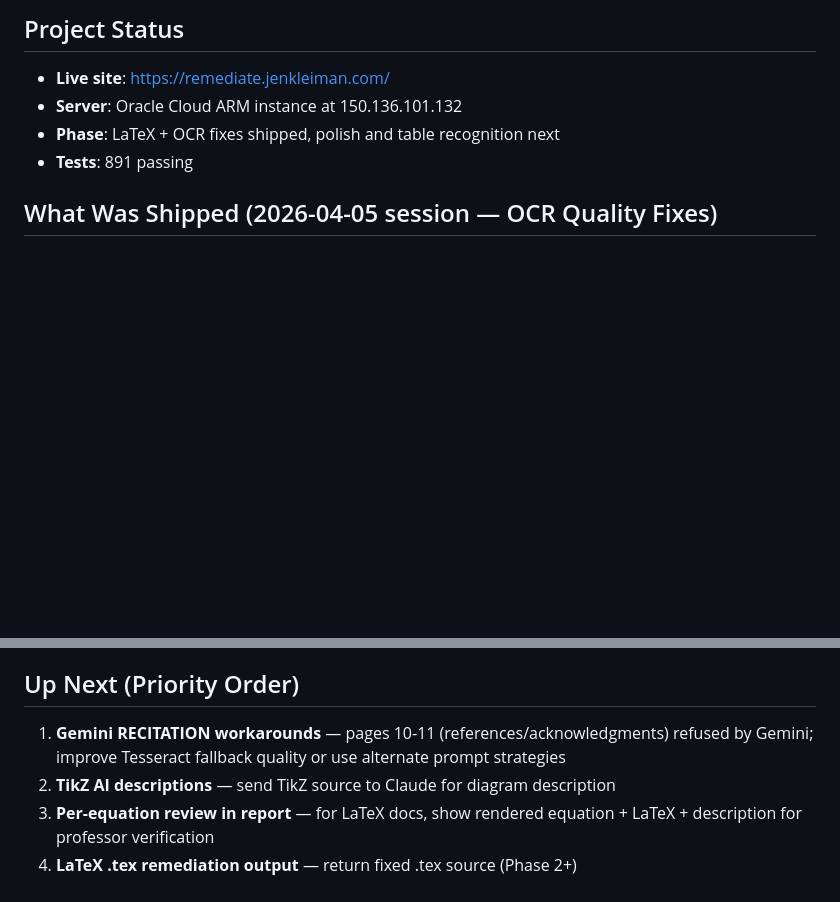
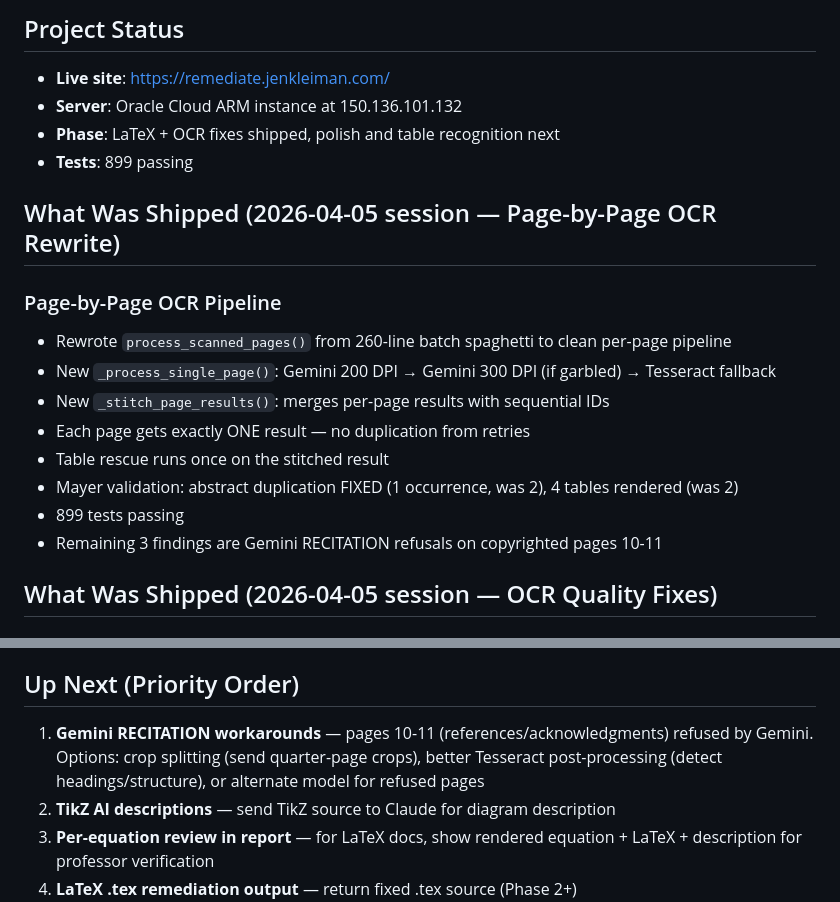
Before and after one commit to jenniferbk/WCAGproject, a Markdown page: NOW.md, 2 parts joined by grey strips. Rendered like a GitHub page; blank space fills up the shorter version.

Commit message:
Update NOW.md: page-by-page OCR rewrite shipped, 899 tests
Duplication eliminated, 4 tables rendering. Remaining findings are
Gemini RECITATION refusals on copyrighted content.

Co-Authored-By: Claude Opus 4.6 (1M context) <noreply@anthropic.com>

```diff
--- a/NOW.md
+++ b/NOW.md
@@ -4,7 +4,19 @@
 - **Live site**: https://remediate.jenkleiman.com/
 - **Server**: Oracle Cloud ARM instance at 150.136.101.132
 - **Phase**: LaTeX + OCR fixes shipped, polish and table recognition next
-- **Tests**: 891 passing
+- **Tests**: 899 passing
+
+## What Was Shipped (2026-04-05 session — Page-by-Page OCR Rewrite)
+
+### Page-by-Page OCR Pipeline
+- Rewrote `process_scanned_pages()` from 260-line batch spaghetti to clean per-page pipeline
+- New `_process_single_page()`: Gemini 200 DPI → Gemini 300 DPI (if garbled) → Tesseract fallback
+- New `_stitch_page_results()`: merges per-page results with sequential IDs
+- Each page gets exactly ONE result — no duplication from retries
+- Table rescue runs once on the stitched result
+- Mayer validation: abstract duplication FIXED (1 occurrence, was 2), 4 tables rendered (was 2)
+- 899 tests passing
+- Remaining 3 findings are Gemini RECITATION refusals on copyrighted pages 10-11
 
 ## What Was Shipped (2026-04-05 session — OCR Quality Fixes)
 
@@ -73,7 +85,7 @@
 - Page sections kept for semantic grouping
 
 ## Up Next (Priority Order)
-1. **Gemini RECITATION workarounds** — pages 10-11 (references/acknowledgments) refused by Gemini; improve Tesseract fallback quality or use alternate prompt strategies
+1. **Gemini RECITATION workarounds** — pages 10-11 (references/acknowledgments) refused by Gemini. Options: crop splitting (send quarter-page crops), better Tesseract post-processing (detect headings/structure), or alternate model for refused pages
 2. **TikZ AI descriptions** — send TikZ source to Claude for diagram description
 3. **Per-equation review in report** — for LaTeX docs, show rendered equation + LaTeX + description for professor verification
 4. **LaTeX .tex remediation output** — return fixed .tex source (Phase 2+)
```
